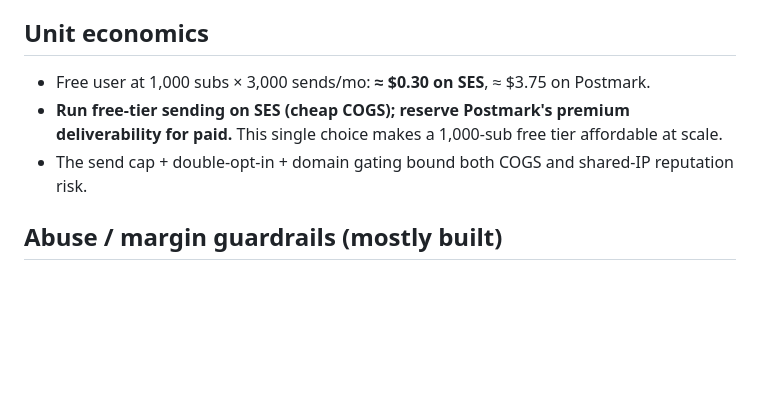
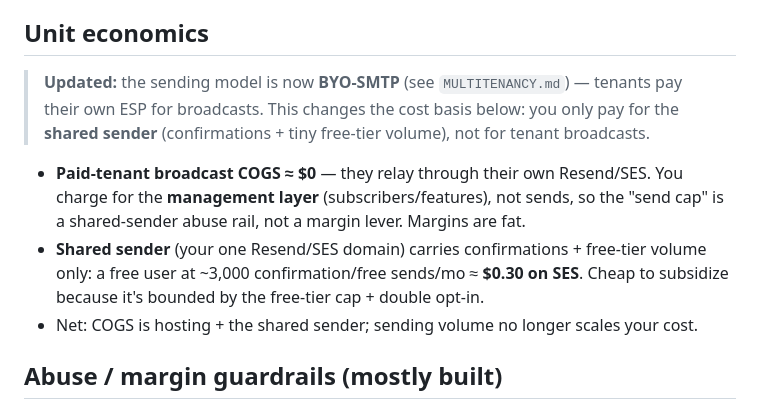
Before and after one commit to Cellcote/CodeOutbox, a Markdown page: PRICING.md, the part around the change. Drawn GitHub-style; blank space fills up the shorter version.

```diff
--- a/PRICING.md
+++ b/PRICING.md
@@ -66,10 +66,17 @@ trusted/dedicated sending pool, sequences (later), team seats, analytics, priori
 
 ## Unit economics
 
-- Free user at 1,000 subs × 3,000 sends/mo: **≈ $0.30 on SES**, ≈ $3.75 on Postmark.
-- **Run free-tier sending on SES (cheap COGS); reserve Postmark's premium deliverability for
-  paid.** This single choice makes a 1,000-sub free tier affordable at scale.
-- The send cap + double-opt-in + domain gating bound both COGS and shared-IP reputation risk.
+> **Updated:** the sending model is now **BYO-SMTP** (see `MULTITENANCY.md`) — tenants pay
+> their own ESP for broadcasts. This changes the cost basis below: you only pay for the
+> **shared sender** (confirmations + tiny free-tier volume), not for tenant broadcasts.
+
+- **Paid-tenant broadcast COGS ≈ $0** — they relay through their own Resend/SES. You charge
+  for the **management layer** (subscribers/features), not sends, so the "send cap" is a
+  shared-sender abuse rail, not a margin lever. Margins are fat.
+- **Shared sender** (your one Resend/SES domain) carries confirmations + free-tier volume
+  only: a free user at ~3,000 confirmation/free sends/mo ≈ **$0.30 on SES**. Cheap to
+  subsidize because it's bounded by the free-tier cap + double opt-in.
+- Net: COGS is hosting + the shared sender; sending volume no longer scales your cost.
 
 ## Abuse / margin guardrails (mostly built)
 
```
Also changed, not shown: MULTITENANCY.md (added, +73 -0 lines).
